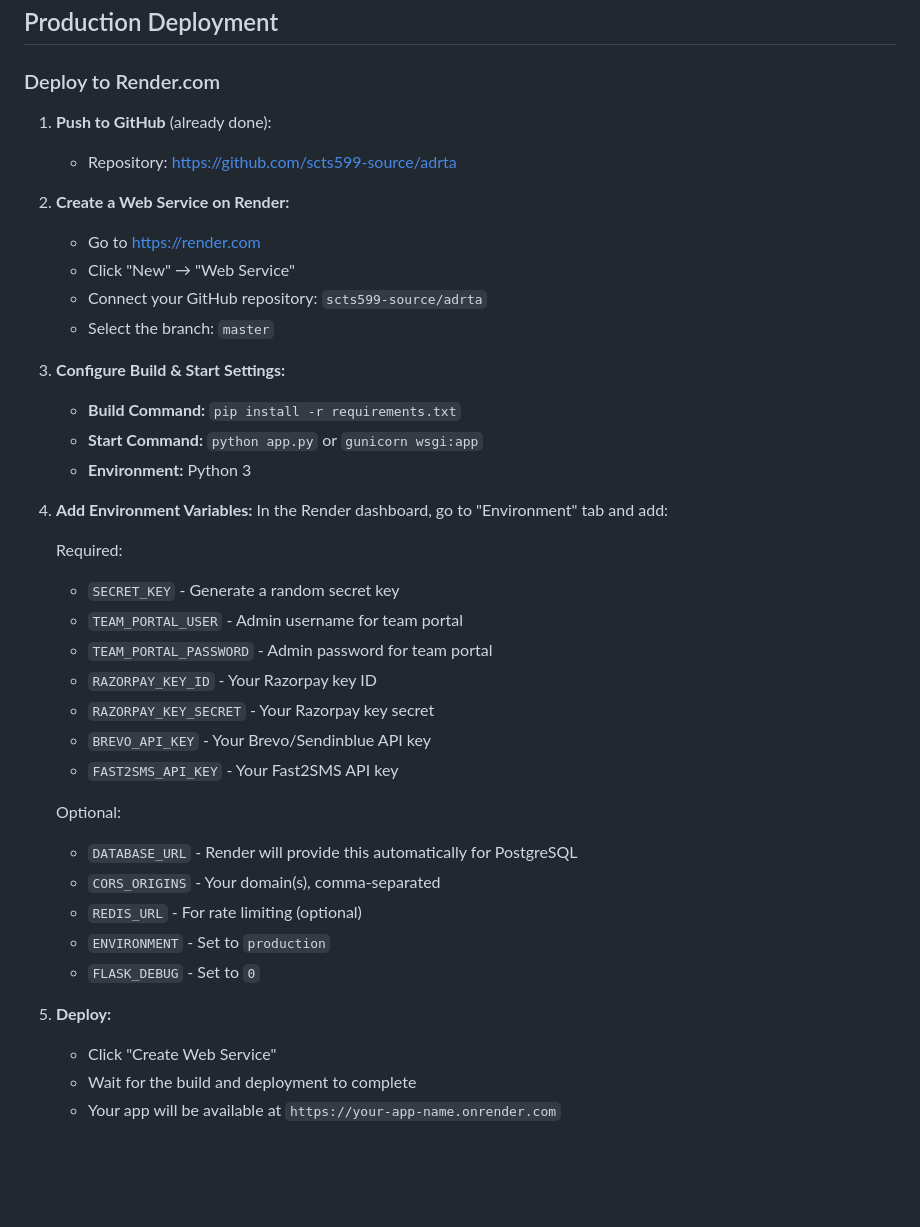
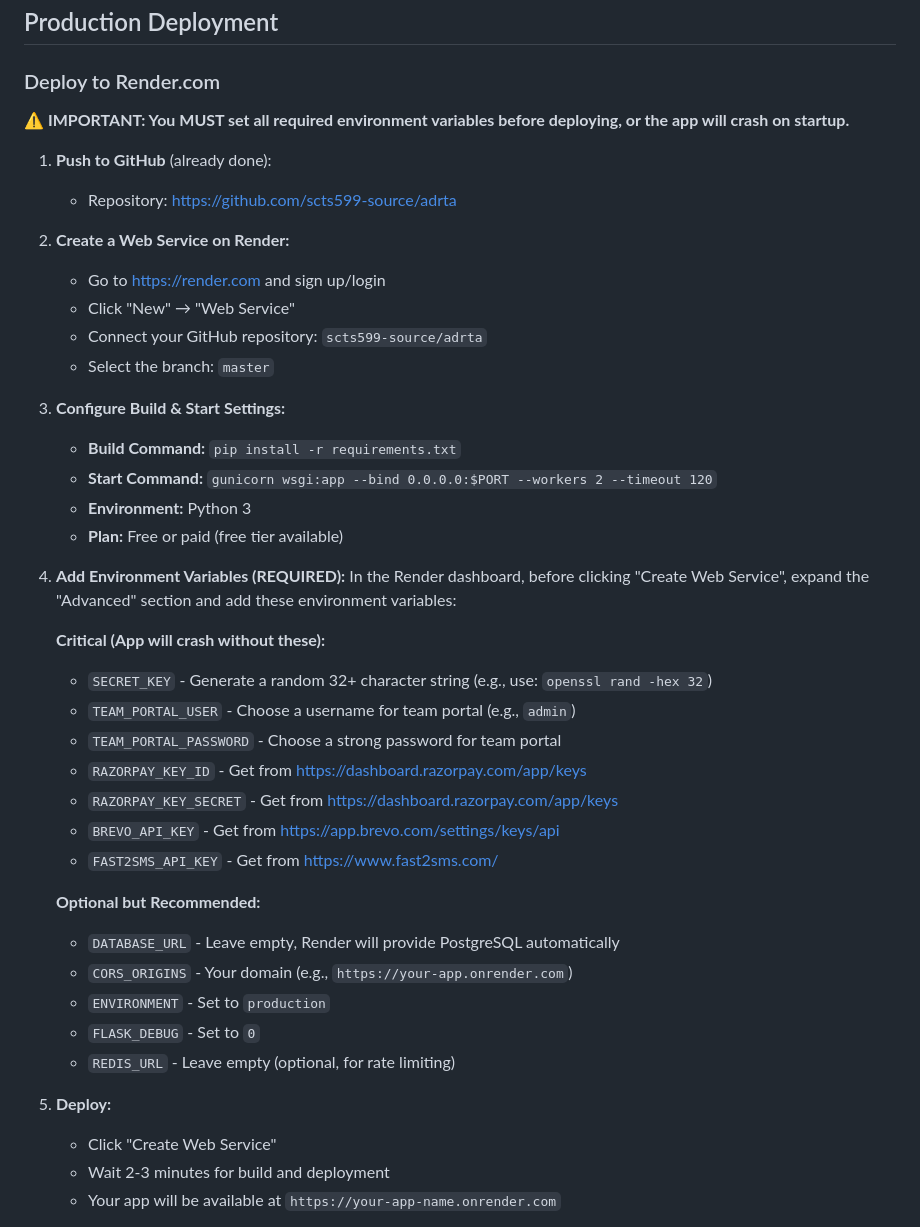
Before and after one commit to scts599-source/adrta, a Markdown page: README.md, the part around one of its changes. GitHub-like rendering; blank space fills up the shorter version.

Commit message:
Update README with critical deployment instructions and environment variable requirements

```diff
--- a/README.md
+++ b/README.md
@@ -95,40 +95,43 @@ http://localhost:5000
 
 ### Deploy to Render.com
 
+**⚠️ IMPORTANT: You MUST set all required environment variables before deploying, or the app will crash on startup.**
+
 1. **Push to GitHub** (already done):
    - Repository: https://github.com/scts599-source/adrta
 
 2. **Create a Web Service on Render:**
-   - Go to https://render.com
+   - Go to https://render.com and sign up/login
    - Click "New" → "Web Service"
    - Connect your GitHub repository: `scts599-source/adrta`
    - Select the branch: `master`
 
 3. **Configure Build & Start Settings:**
    - **Build Command:** `pip install -r requirements.txt`
-   - **Start Command:** `python app.py` or `gunicorn wsgi:app`
+   - **Start Command:** `gunicorn wsgi:app --bind 0.0.0.0:$PORT --workers 2 --timeout 120`
    - **Environment:** Python 3
+   - **Plan:** Free or paid (free tier available)
 
-4. **Add Environment Variables:**
-   In the Render dashboard, go to "Environment" tab and add:
+4. **Add Environment Variables (REQUIRED):**
+   In the Render dashboard, before clicking "Create Web Service", expand the "Advanced" section and add these environment variables:
 
-   Required:
-   - `SECRET_KEY` - Generate a random secret key
-   - `TEAM_PORTAL_USER` - Admin username for team portal
-   - `TEAM_PORTAL_PASSWORD` - Admin password for team portal
-   - `RAZORPAY_KEY_ID` - Your Razorpay key ID
-   - `RAZORPAY_KEY_SECRET` - Your Razorpay key secret
-   - `BREVO_API_KEY` - Your Brevo/Sendinblue API key
-   - `FAST2SMS_API_KEY` - Your Fast2SMS API key
+   **Critical (App will crash without these):**
+   - `SECRET_KEY` - Generate a random 32+ character string (e.g., use: `openssl rand -hex 32`)
+   - `TEAM_PORTAL_USER` - Choose a username for team portal (e.g., `admin`)
+   - `TEAM_PORTAL_PASSWORD` - Choose a strong password for team portal
+   - `RAZORPAY_KEY_ID` - Get from https://dashboard.razorpay.com/app/keys
+   - `RAZORPAY_KEY_SECRET` - Get from https://dashboard.razorpay.com/app/keys
+   - `BREVO_API_KEY` - Get from https://app.brevo.com/settings/keys/api
+   - `FAST2SMS_API_KEY` - Get from https://www.fast2sms.com/
 
-   Optional:
-   - `DATABASE_URL` - Render will provide this automatically for PostgreSQL
-   - `CORS_ORIGINS` - Your domain(s), comma-separated
-   - `REDIS_URL` - For rate limiting (optional)
+   **Optional but Recommended:**
+   - `DATABASE_URL` - Leave empty, Render will provide PostgreSQL automatically
+   - `CORS_ORIGINS` - Your domain (e.g., `https://your-app.onrender.com`)
    - `ENVIRONMENT` - Set to `production`
    - `FLASK_DEBUG` - Set to `0`
+   - `REDIS_URL` - Leave empty (optional, for rate limiting)
 
 5. **Deploy:**
    - Click "Create Web Service"
-   - Wait for the build and deployment to complete
+   - Wait 2-3 minutes for build and deployment
    - Your app will be available at `https://your-app-name.onrender.com`
```
Also changed, not shown: other parts of README.md (+33 -0 lines).
